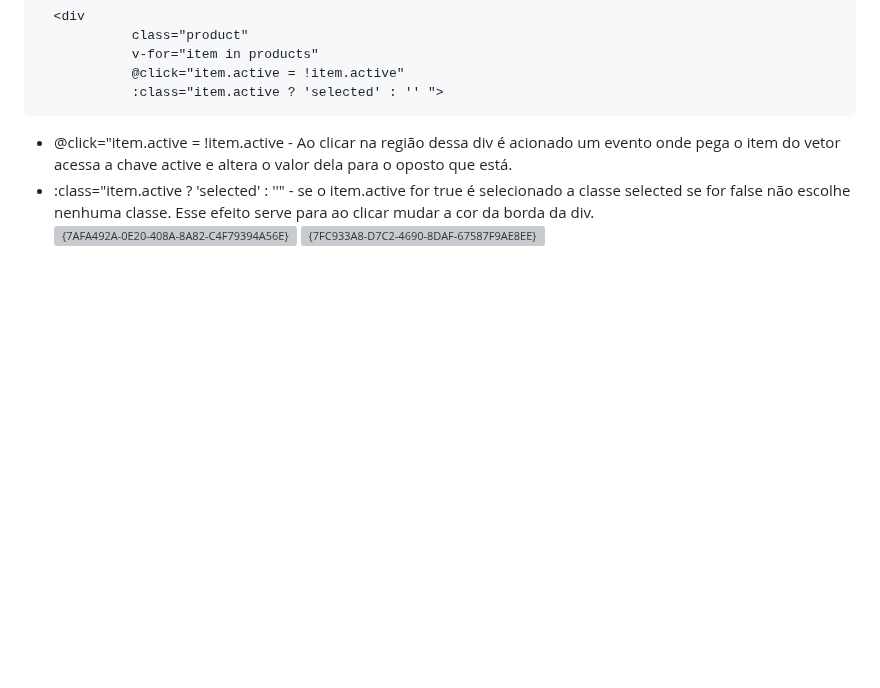
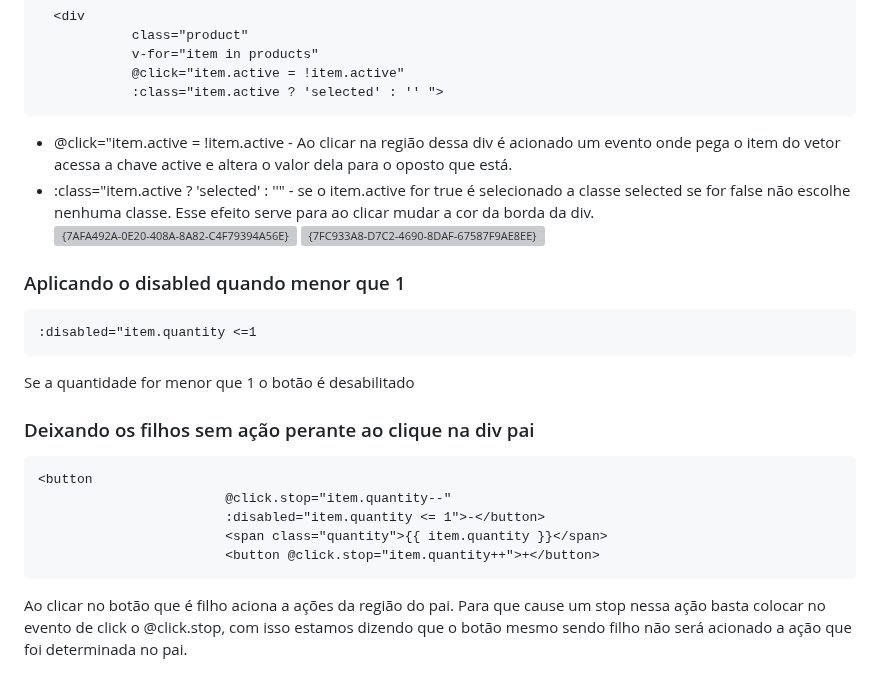
Before and after one commit to diego4500/trabalho, a Markdown page: vue_js.md, the part around the change. Rendered like a GitHub page; blank space fills up the shorter version; grey boxes are pictures that could not be loaded.

````diff
--- a/vue_js.md
+++ b/vue_js.md
@@ -89,3 +89,20 @@ Acima temos o trecho do código html, nesse trecho é passado um for para listar
 Esse efeito serve para ao clicar mudar a cor da borda da div. <br>
 ![{7AFA492A-0E20-408A-8A82-C4F79394A56E}](https://github.com/user-attachments/assets/dbeb66f9-e208-4f80-b645-206e4d727f80)
 ![{7FC933A8-D7C2-4690-8DAF-67587F9AE8EE}](https://github.com/user-attachments/assets/0b6f8292-b650-4be3-bbfa-11cdada8eea1)
+
+### Aplicando o disabled quando menor que 1
+```html
+:disabled="item.quantity <=1
+```
+Se a quantidade for menor que 1 o botão é desabilitado
+
+### Deixando os filhos sem ação perante ao clique na div pai
+```html
+<button
+                        @click.stop="item.quantity--"
+                        :disabled="item.quantity <= 1">-</button>
+                        <span class="quantity">{{ item.quantity }}</span>
+                        <button @click.stop="item.quantity++">+</button>
+```
+Ao clicar no botão que é filho aciona a ações da região do pai. Para que cause um stop nessa ação basta colocar no evento de click
+o @click.stop, com isso estamos dizendo que o botão mesmo sendo filho não será acionado a ação que foi determinada no pai.
````
